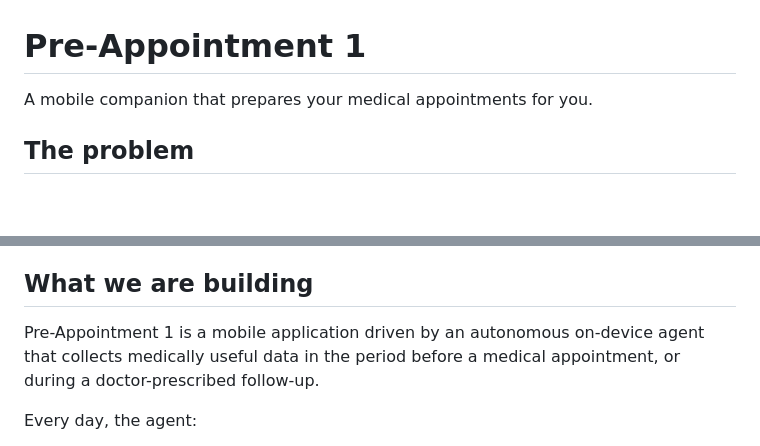
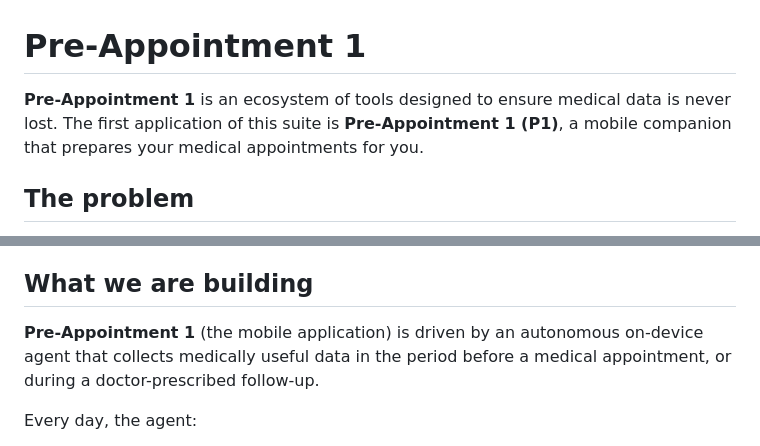
Before and after one commit to Group-Hackathon/p1, a Markdown page: README.md, 2 parts joined by grey strips. GitHub-like rendering; blank space fills up the shorter version.

```diff
--- a/README.md
+++ b/README.md
@@ -1,6 +1,7 @@
 # Pre-Appointment 1
 
-A mobile companion that prepares your medical appointments for you.
+**Pre-Appointment 1** is an ecosystem of tools designed to ensure medical data is never lost.
+The first application of this suite is **Pre-Appointment 1 (P1)**, a mobile companion that prepares your medical appointments for you.
 
 ## The problem
 
@@ -10,7 +11,7 @@ Healthcare data is fragmented, and the most valuable part of it, what happens to
 
 ## What we are building
 
-Pre-Appointment 1 is a mobile application driven by an autonomous on-device agent that collects medically useful data in the period before a medical appointment, or during a doctor-prescribed follow-up.
+**Pre-Appointment 1** (the mobile application) is driven by an autonomous on-device agent that collects medically useful data in the period before a medical appointment, or during a doctor-prescribed follow-up.
 
 Every day, the agent:
 
```
